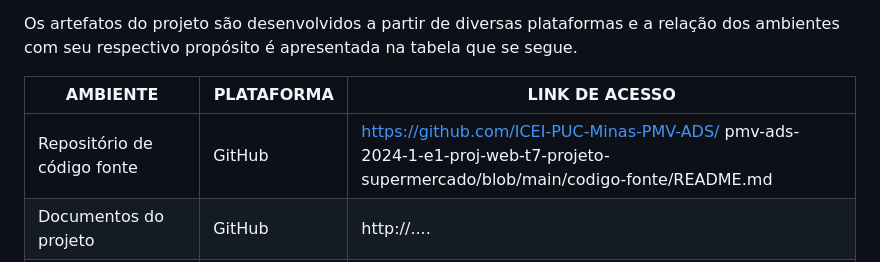
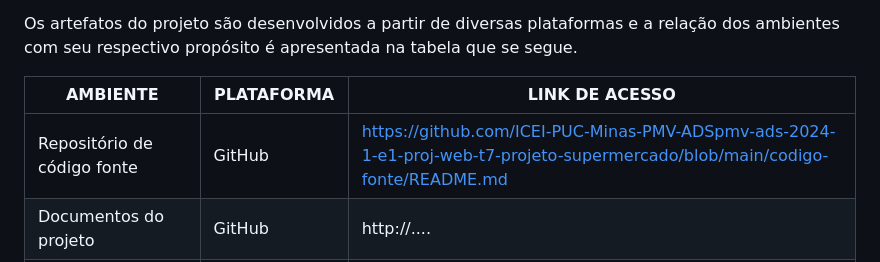
Before and after one commit to ICEI-PUC-Minas-PMV-ADS/pmv-ads-2024-1-e1-proj-web-t7-projeto-supermercado, a Markdown page: documentos/03-Metodologia.md, the part around the change. GitHub-like rendering.

```diff
--- a/documentos/03-Metodologia.md
+++ b/documentos/03-Metodologia.md
@@ -56,7 +56,7 @@ Os artefatos do projeto são desenvolvidos a partir de diversas plataformas e a
 
 | AMBIENTE                            | PLATAFORMA                         | LINK DE ACESSO                         |
 |-------------------------------------|------------------------------------|----------------------------------------|
-| Repositório de código fonte         | GitHub                             | https://github.com/ICEI-PUC-Minas-PMV-ADS/ pmv-ads-2024-1-e1-proj-web-t7-projeto-supermercado/blob/main/codigo-fonte/README.md                           |
+| Repositório de código fonte         | GitHub                             | https://github.com/ICEI-PUC-Minas-PMV-ADSpmv-ads-2024-1-e1-proj-web-t7-projeto-supermercado/blob/main/codigo-fonte/README.md                           |
 | Documentos do projeto               | GitHub                             | http://....                            |
 | Projeto de Interface                | Figma                              | http://....                            |
 | Gerenciamento do Projeto            | GitHub Projects                    | http://....                            |
```
